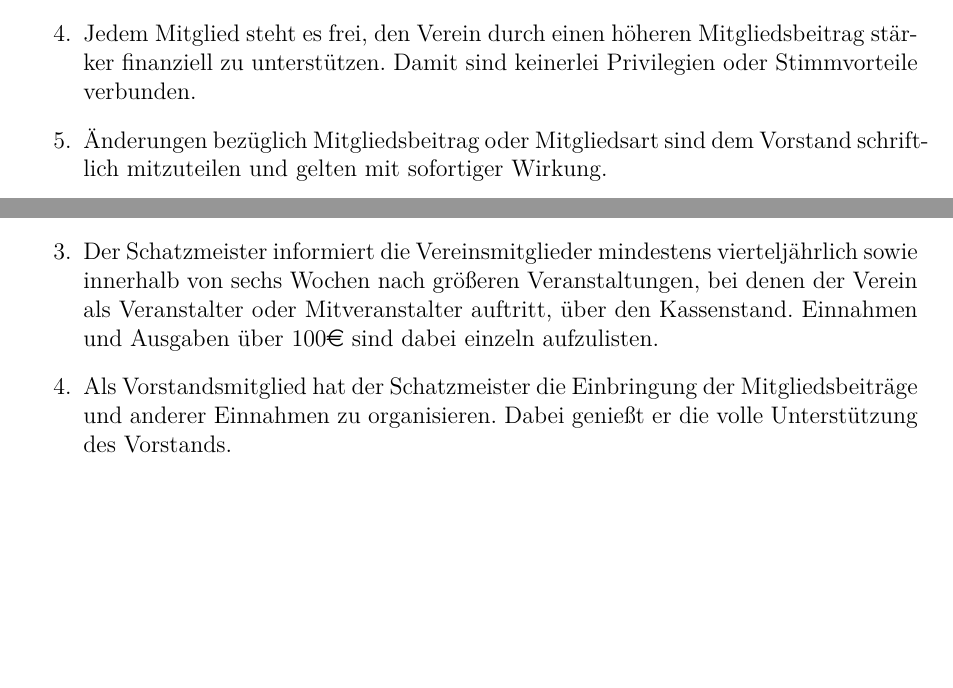
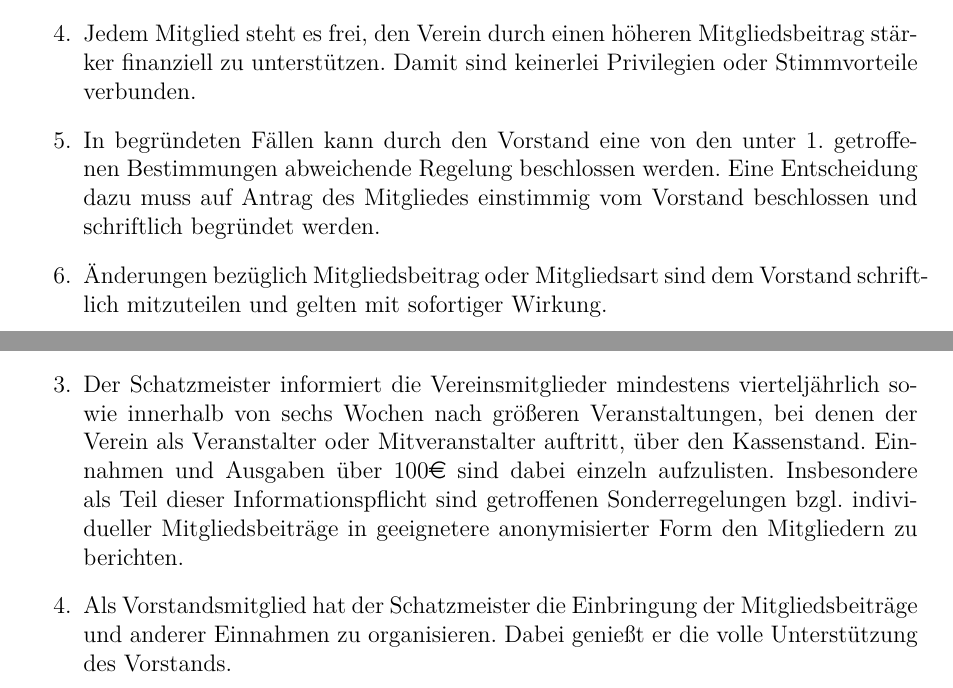
Before and after one commit to HackspaceJena/satzung, a LaTeX document (Geschäftsordnung.tex): two parts of pages 1 and 2 of 3, joined at a grey line, cut so that both start at the same text, the shorter picture padded with empty space. Compiled offline with pdfLaTeX.

Commit message:
Ergänzung um eine Regelung zur Individualisierung von Mitgliedsbeiträgen

```diff
--- a/Geschäftsordnung.tex
+++ b/Geschäftsordnung.tex
@@ -37,6 +37,11 @@
     \item Jedem Mitglied steht es frei, den Verein durch einen höheren
         Mitgliedsbeitrag stärker finanziell zu unterstützen. Damit sind
         keinerlei Privilegien oder Stimmvorteile verbunden.
+
+    \item In begründeten Fällen kann durch den Vorstand eine von den
+		unter 1. getroffenen Bestimmungen abweichende Regelung beschlossen
+		werden. Eine Entscheidung dazu muss auf Antrag des Mitgliedes
+		einstimmig vom Vorstand beschlossen und schriftlich begründet werden.
 
     \item Änderungen bezüglich Mitgliedsbeitrag oder Mitgliedsart sind dem
         Vorstand schriftlich mitzuteilen und gelten mit sofortiger Wirkung.
@@ -85,7 +90,9 @@
         nach größeren Veranstaltungen, bei denen der Verein als
         Veranstalter oder Mitveranstalter auftritt, über den
         Kassenstand. Einnahmen und Ausgaben über 100\euro{} sind dabei
-        einzeln aufzulisten.
+        einzeln aufzulisten. Insbesondere als Teil dieser Informationspflicht
+        sind getroffenen Sonderregelungen bzgl. individueller Mitgliedsbeiträge
+        in geeignetere anonymisierter Form den Mitgliedern zu berichten.
 
     \item Als Vorstandsmitglied hat der Schatzmeister die Einbringung der
         Mitgliedsbeiträge und anderer Einnahmen zu organisieren. Dabei
```
